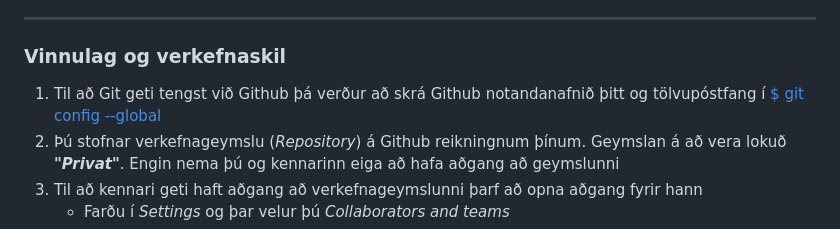
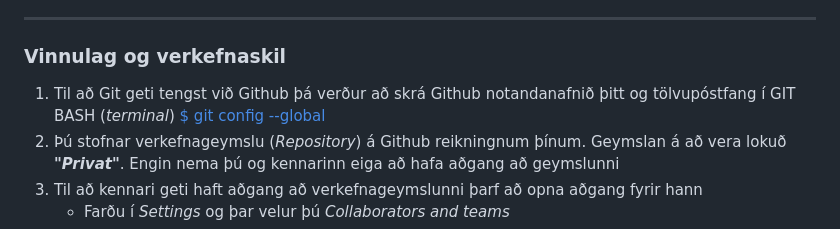
Before and after one commit to rob3rt6/23-verkefni-s1, a Markdown page: Verkefni-1/README.md, the part around the change. Rendered like a GitHub page.

```diff
--- a/Verkefni-1/README.md
+++ b/Verkefni-1/README.md
@@ -34,7 +34,7 @@ Nemendur eiga að stofna vefumsjónarkerfi með Visual Studio Code og Github.
 
 ### Vinnulag og verkefnaskil
 
-1. Til að Git geti tengst við Github þá verður að skrá Github notandanafnið þitt og tölvupóstfang í [$ git config --global](https://vefgrunnur.github.io/verkefnaskil/git_innsetning.html)
+1. Til að Git geti tengst við Github þá verður að skrá Github notandanafnið þitt og tölvupóstfang í GIT BASH (_terminal_) [$ git config --global](https://vefgrunnur.github.io/verkefnaskil/git_innsetning.html)
 1. Þú stofnar verkefnageymslu (_Repository_) á Github reikningnum þínum. Geymslan á að vera lokuð **_"Privat"_**. Engin nema þú og kennarinn eiga að hafa aðgang að geymslunni
 1. Til að kennari geti haft aðgang að verkefnageymslunni þarf að opna aðgang fyrir hann
    * Farðu í _Settings_ og þar velur þú _Collaborators and teams_
```
